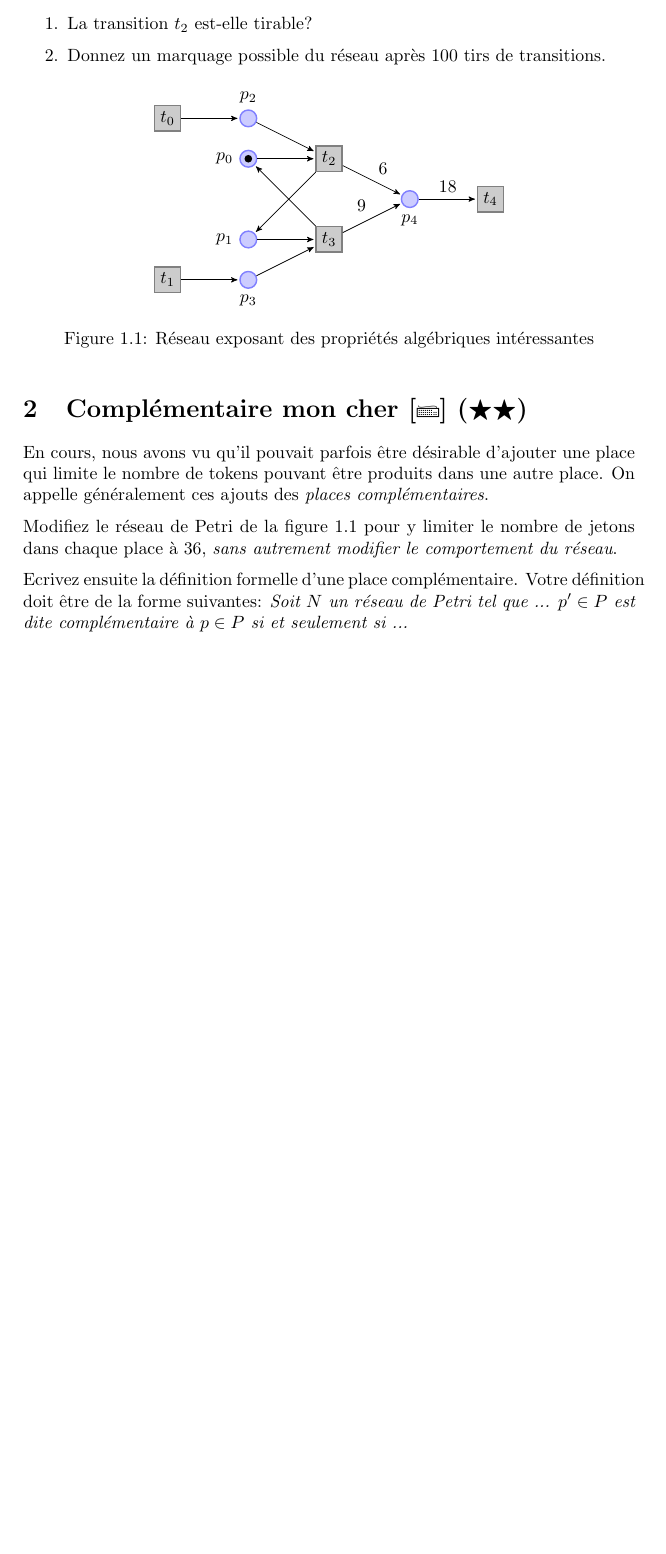
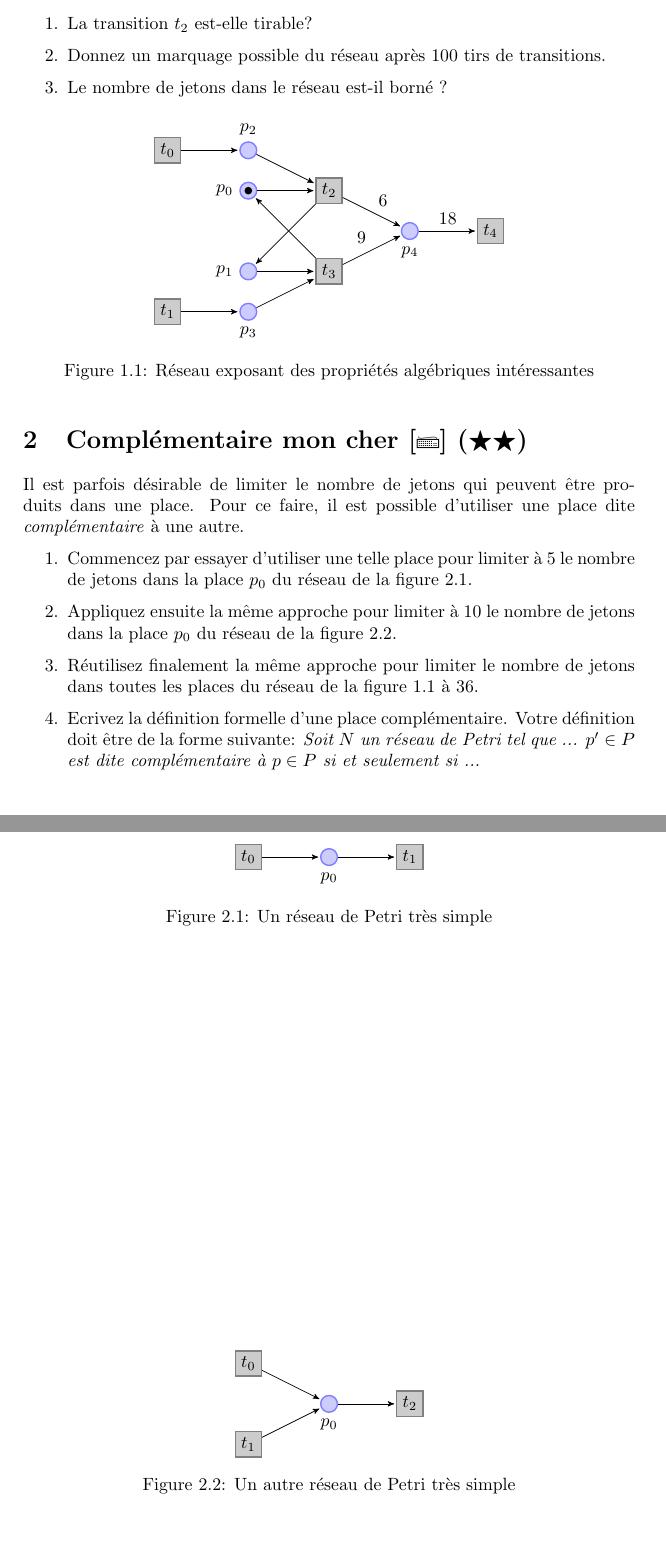
Before and after one commit to coetaur0/FormalMethods, a LaTeX problem sheet (Exercises/Exercise3/instructions.tex): part of the page before the commit and two parts of pages 1 and 2 of 2 after it, the two joined at a grey line, cut so that both start at the same text, the shorter picture padded with empty space. Compiled offline with pdfLaTeX.

Commit message:
Update exercise 3

```diff
--- a/Exercises/Exercise3/instructions.tex
+++ b/Exercises/Exercise3/instructions.tex
@@ -52,6 +52,7 @@
     \begin{enumerate}
 			\item La transition $t_2$ est-elle tirable?
 			\item Donnez un marquage possible du réseau après 100 tirs de transitions.
+            \item Le nombre de jetons dans le réseau est-il borné ?
 		\end{enumerate}
 
     \begin{figure}[ht]
@@ -85,14 +86,46 @@
     \end{figure}
 
   \section{Complémentaire mon cher [\Keyboard] ($\bigstar\bigstar$)}
-		En cours, nous avons vu qu'il pouvait parfois être désirable d'ajouter une place
-    qui limite le nombre de tokens pouvant être produits dans une autre place.
-    On appelle généralement ces ajouts des \emph{places complémentaires}.
+  Il est parfois désirable de limiter le nombre de jetons qui peuvent être produits dans une place.
+  Pour ce faire, il est possible d'utiliser une place dite \emph{complémentaire} à une autre.
 
-		Modifiez le réseau de Petri de la figure \ref{fig:bezout} pour y limiter le nombre de jetons dans chaque place à 36, \emph{sans autrement modifier le comportement du réseau}.
+  \begin{enumerate}
+      \item  Commencez par essayer d'utiliser une telle place pour limiter à 5 le nombre de jetons dans la place $p_0$ du réseau de la figure \ref{fig:simple_net}.
+      \item Appliquez ensuite la même approche pour limiter à 10 le nombre de jetons dans la place $p_0$ du réseau de la figure \ref{fig:simple_net2}.
+      \item Réutilisez finalement la même approche pour limiter le nombre de jetons dans toutes les places du réseau de la figure \ref{fig:bezout} à  36.
+      \item Ecrivez la définition formelle d'une place complémentaire.
+            Votre définition doit être de la forme suivante:
+            \emph{Soit $N$ un réseau de Petri tel que ... $p'\in P$ est dite complémentaire à $p \in P$ si et seulement si ...}
+  \end{enumerate}
 
-		Ecrivez ensuite la définition formelle d'une place complémentaire.
-    Votre définition doit être de la forme suivantes:
-    \emph{Soit $N$ un réseau de Petri tel que ... $p'\in P$ est dite complémentaire à $p \in P$ si et seulement si ...}
+  \begin{figure}[h]
+      \centering
+        \begin{tikzpicture}[node distance=16mm, >=stealth', bend angle=45, auto]
+          \node[place] (p0) [label=below:$p_0$] {};
+
+          \node [transition] (t0) [left of=p0] {$t_0$}
+                edge [post] (p0);
+          \node [transition] (t1) [right of=p0] {$t_1$}
+                edge [pre] (p0);
+        \end{tikzpicture}
+      \caption{Un réseau de Petri très simple}
+      \label{fig:simple_net}
+    \end{figure}
+
+    \begin{figure}[h]
+      \centering
+        \begin{tikzpicture}[node distance=16mm, >=stealth', bend angle=45, auto]
+          \node[place] (p0) [label=below:$p_0$] {};
+
+          \node [transition] (t0) [left of=p0, yshift=8mm] {$t_0$}
+                edge [post] (p0);
+          \node [transition] (t1)[below of=t0] {$t_1$}
+                edge [post] (p0);
+          \node [transition] (t2) [right of=p0] {$t_2$}
+                edge [pre] (p0);
+        \end{tikzpicture}
+      \caption{Un autre réseau de Petri très simple}
+      \label{fig:simple_net2}
+    \end{figure}
 
 \end{document}
```
Also changed, not shown: Exercises/Exercise3/instructions.pdf, Exercises/Exercise3/instructions.tex (2 more changed lines), 1 other file.
